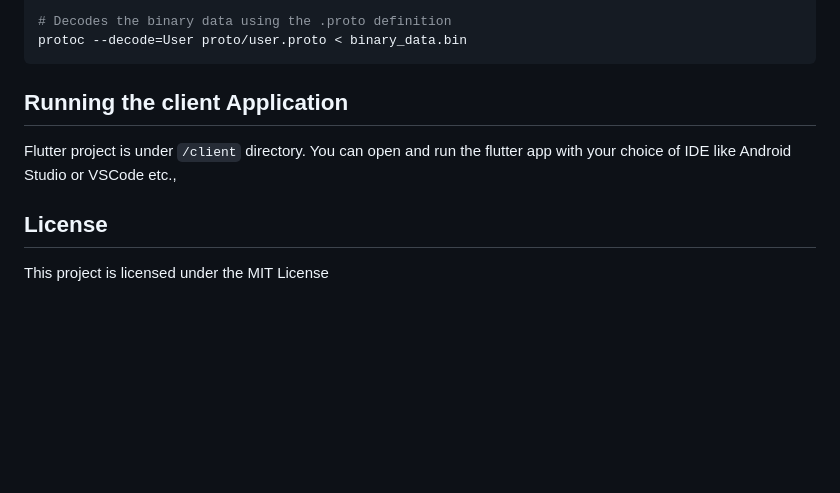
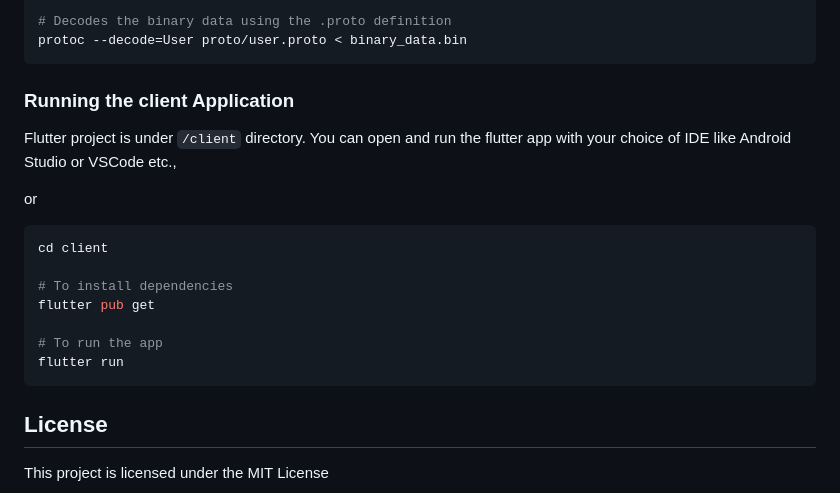
Before and after one commit to rajivmanivannan/protobuf-demo, a Markdown page: README.md, the part around the change printed below. Rendered like a GitHub page; blank space fills up the shorter version.

````diff
--- a/README.md
+++ b/README.md
@@ -105,8 +105,20 @@ protoc --decode_raw < binary_data_file
 protoc --decode=User proto/user.proto < binary_data.bin
 ```
 
-## Running the client Application
+### Running the client Application
 Flutter project is under ```/client``` directory. You can open and run the flutter app with your choice of IDE like Android Studio or VSCode etc.,
+
+or
+
+```sh
+cd client
+
+# To install dependencies
+flutter pub get
+
+# To run the app
+flutter run
+```
 
 
 ## License
````
Also changed, not shown: other parts of README.md (+1 -1 lines).
